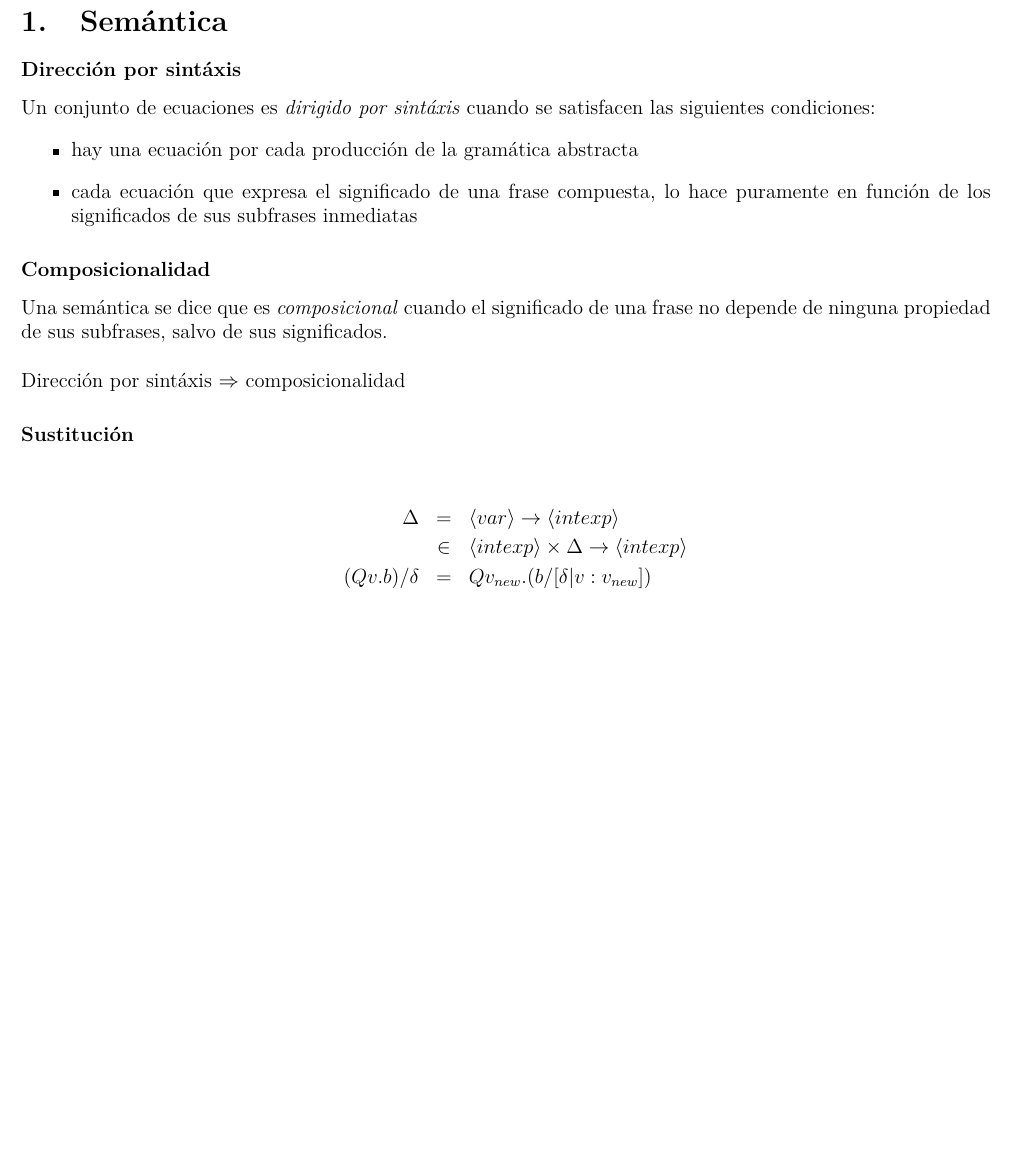
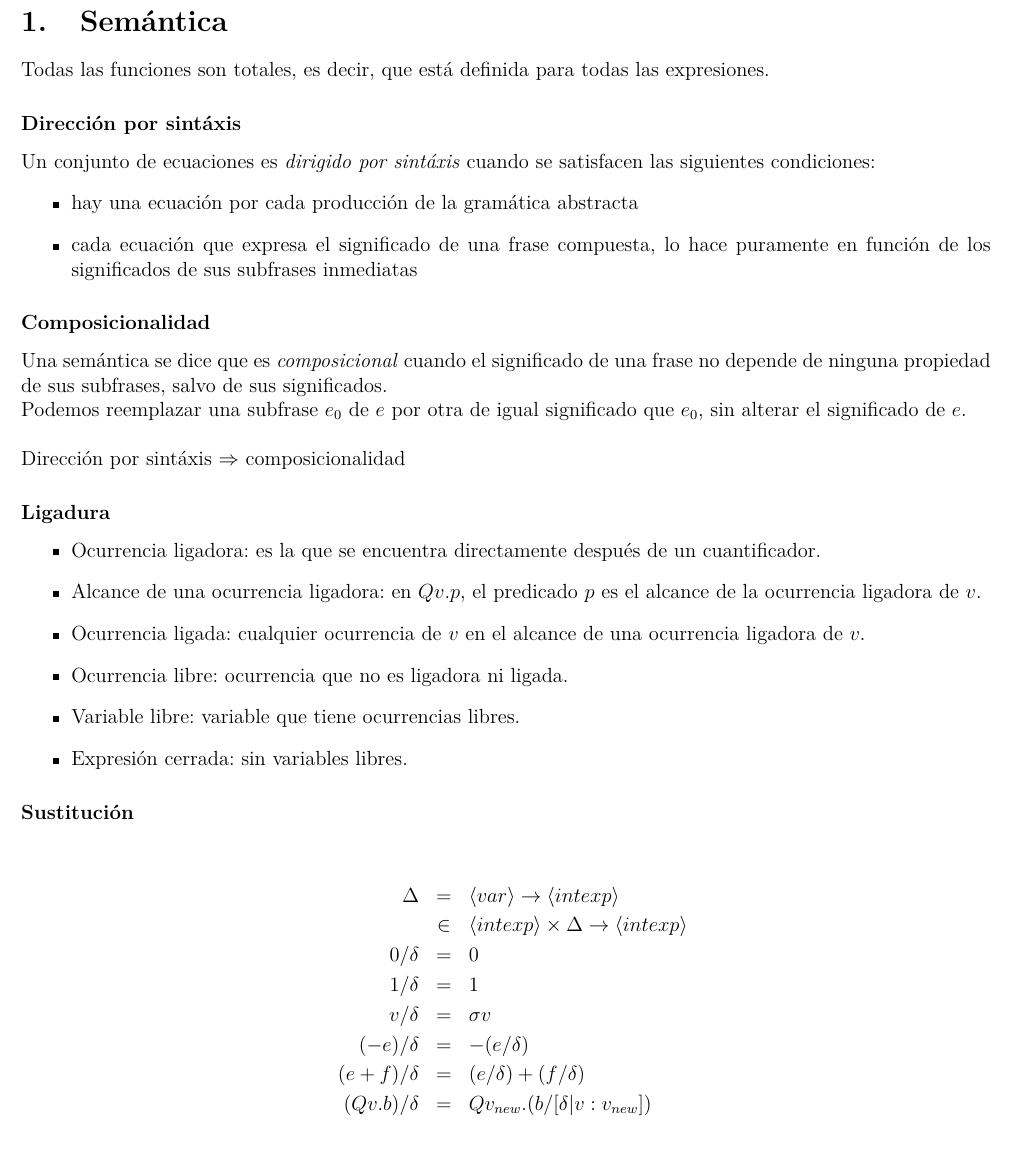
Before and after one commit to LeandroMAcosta/resumenCompiladores, a LaTeX document (compilers.tex, which reads 1_semantics.tex): part of page 2 of 16 before the commit and part of page 2 of 17 after it, cut so that both start at the same text, the shorter picture padded with empty space. Compiled offline with pdfLaTeX.

Commit message:
First section 1 review

```diff
--- a/1_semantics.tex
+++ b/1_semantics.tex
@@ -1,4 +1,6 @@
 \section{Semántica}
+  \PN Todas las funciones son totales, es decir, que está definida para todas las expresiones.
+
   \subsubsection*{Dirección por sintáxis}
     \PN Un conjunto de ecuaciones es \textit{dirigido por sintáxis} cuando se satisfacen las siguientes condiciones:
     \begin{itemize}
@@ -9,13 +11,30 @@
   \subsubsection*{Composicionalidad}
     \PN Una semántica se dice que es \textit{composicional} cuando el significado de una frase no depende de ninguna propiedad de sus subfrases, salvo de sus significados.
 
+    \PN Podemos reemplazar una subfrase $e_0$ de $e$ por otra de igual significado que $e_0$, sin alterar el significado de $e$.
+
   \vspace{5mm}
   \PN Dirección por sintáxis $\Rightarrow$ composicionalidad
+
+  \subsubsection*{Ligadura}
+    \begin{itemize}
+      \item Ocurrencia ligadora: es la que se encuentra directamente después de un cuantificador.
+      \item Alcance de una ocurrencia ligadora: en $Qv.p$, el predicado $p$ es el alcance de la ocurrencia ligadora de $v$.
+      \item Ocurrencia ligada: cualquier ocurrencia de $v$ en el alcance de una ocurrencia ligadora de $v$.
+      \item Ocurrencia libre: ocurrencia que no es ligadora ni ligada.
+      \item Variable libre: variable que tiene ocurrencias libres.
+      \item Expresión cerrada: sin variables libres.
+    \end{itemize}
 
   \subsubsection*{Sustitución}
     \begin{eqnarray*}
       \Delta &=& \lang{var} \rightarrow \lang{intexp} \\
       &\in& \lang{intexp} \times \Delta \rightarrow \lang{intexp} \\
+      0/\delta &=& 0 \\
+      1/\delta &=& 1 \\
+      v/\delta &=& \sigma v \\
+      (-e)/\delta &=& -(e/\delta) \\
+      (e+f)/\delta &=& (e/\delta) + (f/\delta) \\
       (Qv.b)/\delta &=& Qv_{new}.(b/[\delta|v:v_{new}]) \\ \\
       \text{donde} \; v_{new} &\notin& \bigcup_{\omega \in FV(b-\{v\})} FV(\delta \omega)
     \end{eqnarray*}
```
Lines whose indentation alone changed are shown as unchanged.
